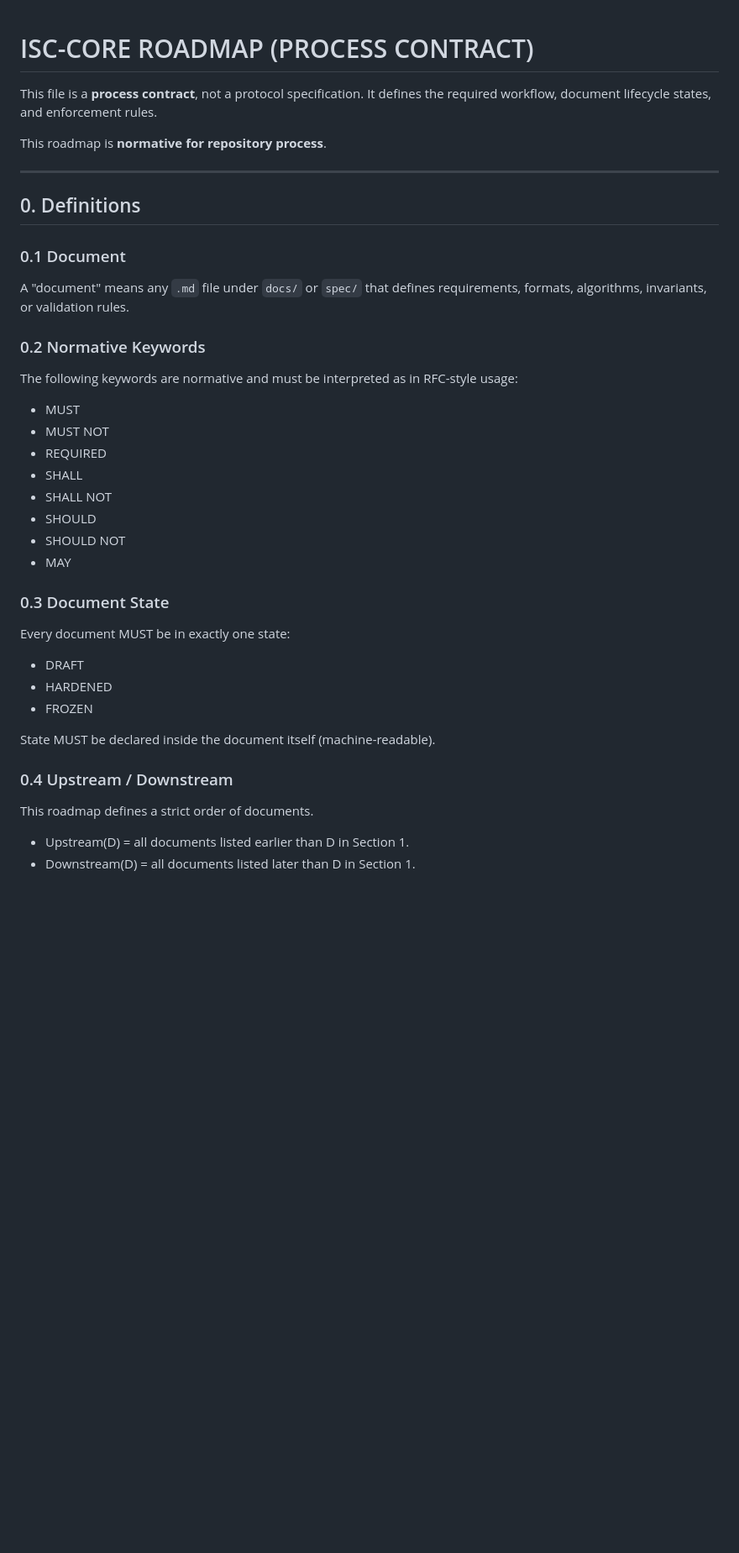
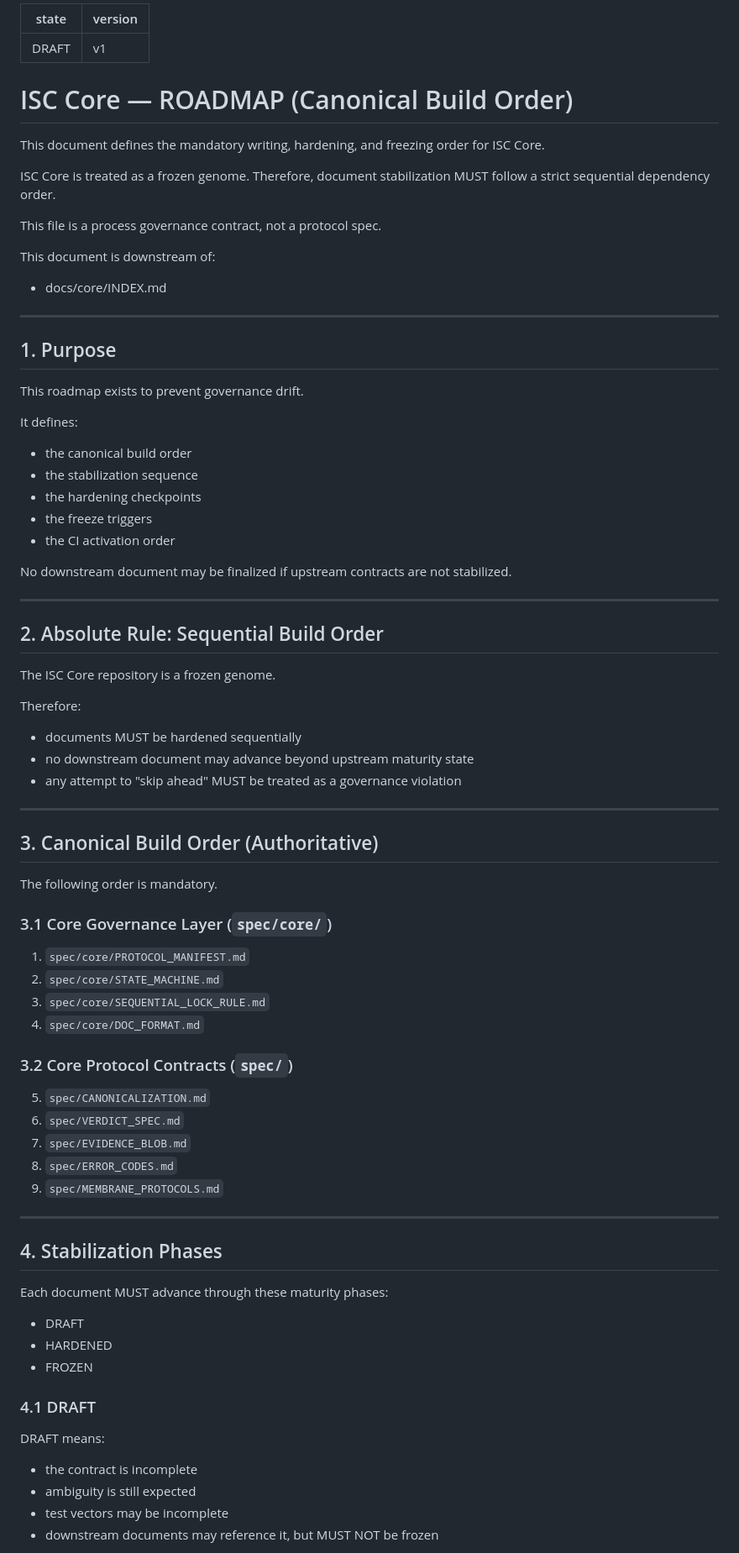
Before and after one commit to hakannbjk55-afk/Isc-Core, a Markdown page: docs/core/ROADMAP.md, the part around one of its changes. Shown at 84% size. Drawn GitHub-style; blank space fills up the shorter version.

```diff
--- a/docs/core/ROADMAP.md
+++ b/docs/core/ROADMAP.md
@@ -1,43 +1,86 @@
+---
+state: DRAFT
+version: v1
+---
 
-# ISC-CORE ROADMAP (PROCESS CONTRACT)
+# ISC Core — ROADMAP (Canonical Build Order)
 
-This file is a **process contract**, not a protocol specification.
-It defines the required workflow, document lifecycle states, and enforcement rules.
+This document defines the mandatory writing, hardening, and freezing order for ISC Core.
 
-This roadmap is **normative for repository process**.
+ISC Core is treated as a frozen genome.
+Therefore, document stabilization MUST follow a strict sequential dependency order.
+
+This file is a process governance contract, not a protocol spec.
+
+This document is downstream of:
+
+- docs/core/INDEX.md
 
 ---
 
-## 0. Definitions
+## 1. Purpose
 
-### 0.1 Document
-A "document" means any `.md` file under `docs/` or `spec/` that defines requirements,
-formats, algorithms, invariants, or validation rules.
+This roadmap exists to prevent governance drift.
 
-### 0.2 Normative Keywords
-The following keywords are normative and must be interpreted as in RFC-style usage:
+It defines:
 
-- MUST
-- MUST NOT
-- REQUIRED
-- SHALL
-- SHALL NOT
-- SHOULD
-- SHOULD NOT
-- MAY
+- the canonical build order
+- the stabilization sequence
+- the hardening checkpoints
+- the freeze triggers
+- the CI activation order
 
-### 0.3 Document State
-Every document MUST be in exactly one state:
+No downstream document may be finalized if upstream contracts are not stabilized.
+
+---
+
+## 2. Absolute Rule: Sequential Build Order
+
+The ISC Core repository is a frozen genome.
+
+Therefore:
+
+- documents MUST be hardened sequentially
+- no downstream document may advance beyond upstream maturity state
+- any attempt to "skip ahead" MUST be treated as a governance violation
+
+---
+
+## 3. Canonical Build Order (Authoritative)
+
+The following order is mandatory.
+
+### 3.1 Core Governance Layer (`spec/core/`)
+
+1. `spec/core/PROTOCOL_MANIFEST.md`
+2. `spec/core/STATE_MACHINE.md`
+3. `spec/core/SEQUENTIAL_LOCK_RULE.md`
+4. `spec/core/DOC_FORMAT.md`
+
+### 3.2 Core Protocol Contracts (`spec/`)
+
+5. `spec/CANONICALIZATION.md`
+6. `spec/VERDICT_SPEC.md`
+7. `spec/EVIDENCE_BLOB.md`
+8. `spec/ERROR_CODES.md`
+9. `spec/MEMBRANE_PROTOCOLS.md`
+
+---
+
+## 4. Stabilization Phases
+
+Each document MUST advance through these maturity phases:
 
 - DRAFT
 - HARDENED
 - FROZEN
 
-State MUST be declared inside the document itself (machine-readable).
+### 4.1 DRAFT
 
-### 0.4 Upstream / Downstream
-This roadmap defines a strict order of documents.
+DRAFT means:
 
-- Upstream(D) = all documents listed earlier than D in Section 1.
-- Downstream(D) = all documents listed later than D in Section 1.
+- the contract is incomplete
+- ambiguity is still expected
+- test vectors may be incomplete
+- downstream documents may reference it, but MUST NOT be frozen
 
```
Also changed, not shown: other parts of docs/core/ROADMAP.md (+111 -81 lines).
